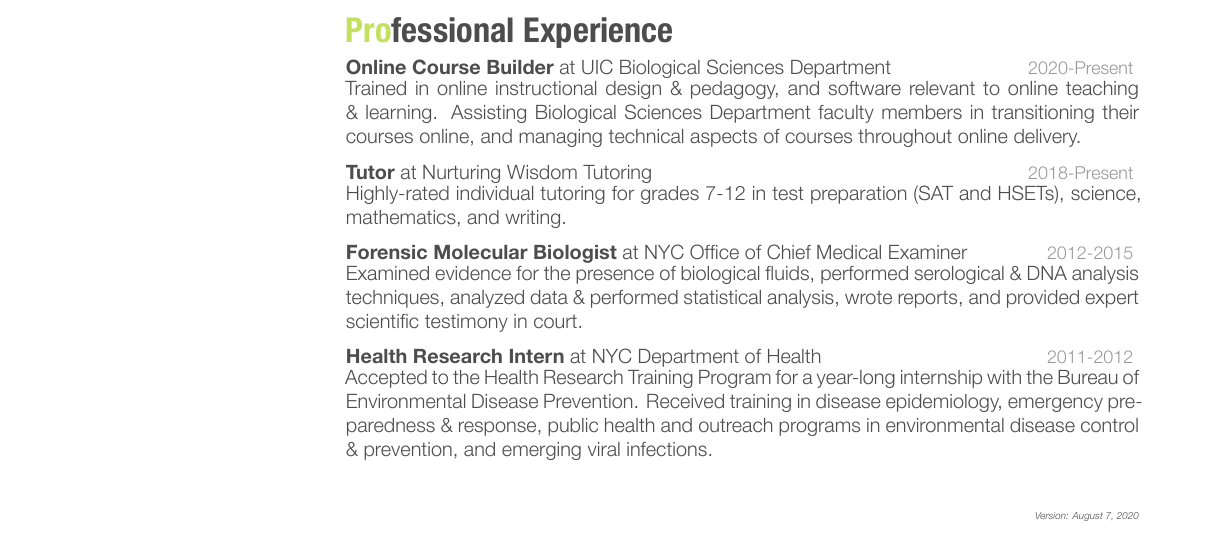
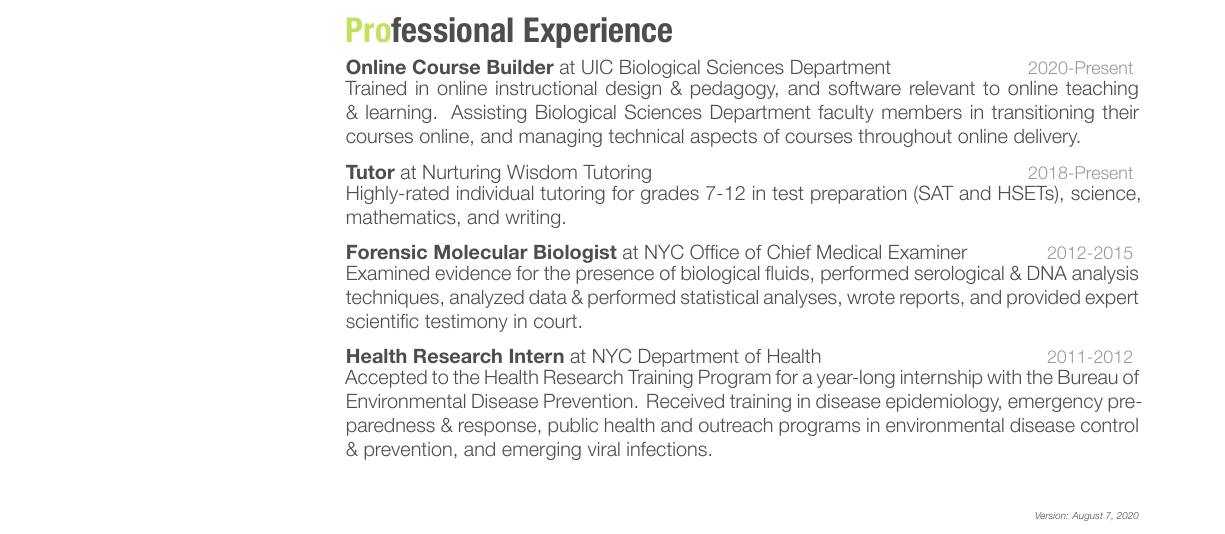
Before and after one commit to ledelaney/led-cv, an R Markdown document (delaney-cv.Rmd): part of page 1 of 2, cut so that both start at the same text. The pictures show the output file delaney-cv.pdf that the author committed with the source.

Commit message:
:banana:

```diff
--- a/delaney-cv.Rmd
+++ b/delaney-cv.Rmd
@@ -32,7 +32,7 @@ class:
 work:
   - {year: "2020-Present", where: "at UIC Biological Sciences Department", what: "Online Course Builder", description: "Trained in online instructional design & pedagogy, and software relevant to online teaching & learning. Assisting Biological Sciences Department faculty members in transitioning their courses online, and managing technical aspects of courses throughout online delivery."}
   - {year: "2018-Present", where: "at Nurturing Wisdom Tutoring", what: "Tutor", description: "Highly-rated individual tutoring for grades 7-12 in test preparation (SAT and HSETs), science, mathematics, and writing."}
-  - {year: 2012-2015, where: "at NYC Office of Chief Medical Examiner", what: "Forensic Molecular Biologist", description: "Examined evidence for the presence of biological fluids, performed serological & DNA analysis techniques, analyzed data & performed statistical analysis, wrote reports, and provided expert scientific testimony in court."}
+  - {year: 2012-2015, where: "at NYC Office of Chief Medical Examiner", what: "Forensic Molecular Biologist", description: "Examined evidence for the presence of biological fluids, performed serological & DNA analysis techniques, analyzed data & performed statistical analyses, wrote reports, and provided expert scientific testimony in court."}
   - {year: 2011-2012, where: "at NYC Department of Health", what: "Health Research Intern", description: "Accepted to the Health Research Training Program for a year-long internship with the Bureau of Environmental Disease Prevention. Received training in disease epidemiology, emergency preparedness & response, public health and outreach programs in environmental disease control & prevention, and emerging viral infections."}
   # - {year: 2008-2011, where: "at Working Families Party", what: "Field Manager & Administrative Assistant", description: "Responsible for payroll, managing employees' healthcare coverage, bank deposits, and data entry. Organized informational events for the public, and served as Field Manager for multiple election and fundraising campaigns."}
 
```
Also changed, not shown: delaney-cv.pdf.
